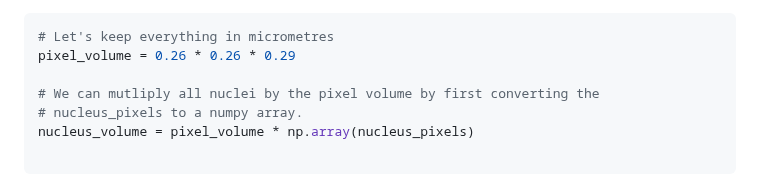
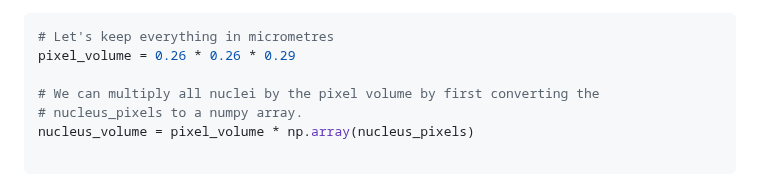
Before and after one commit to HealthBioscienceIDEAS/microscopy-novice, a Markdown page: episodes/instance-segmentation-and-measurements.md, the part around the change. GitHub-like rendering.

Commit message:
Update episodes/instance-segmentation-and-measurements.md
Co-authored-by: Kimberly Meechan <K-Meech@users.noreply.github.com>

```diff
--- a/episodes/instance-segmentation-and-measurements.md
+++ b/episodes/instance-segmentation-and-measurements.md
@@ -562,7 +562,7 @@ cubic micrometres.
 # Let's keep everything in micrometres
 pixel_volume = 0.26 * 0.26 * 0.29
 
-# We can mutliply all nuclei by the pixel volume by first converting the
+# We can multiply all nuclei by the pixel volume by first converting the
 # nucleus_pixels to a numpy array.
 nucleus_volume = pixel_volume * np.array(nucleus_pixels)
 
```
